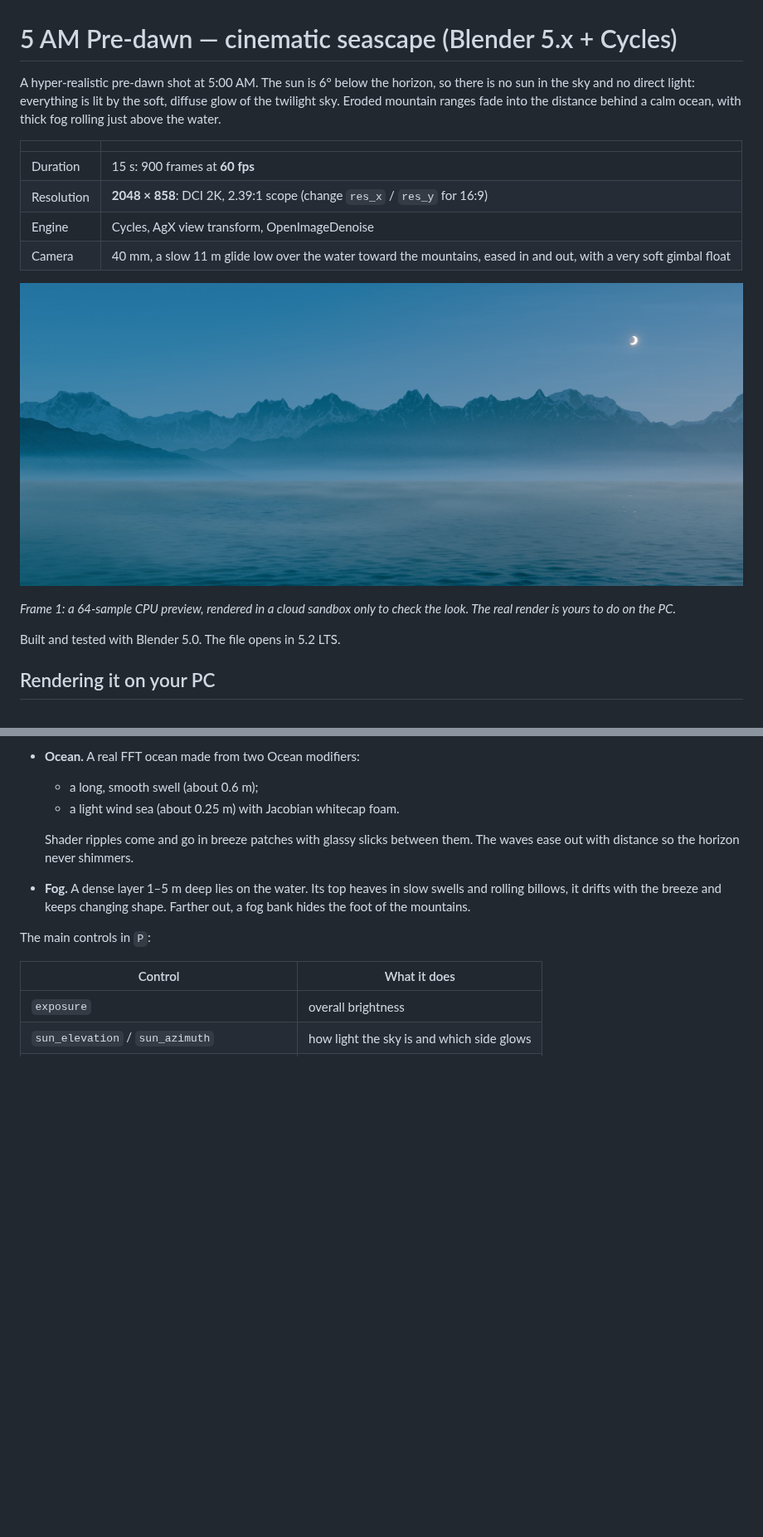
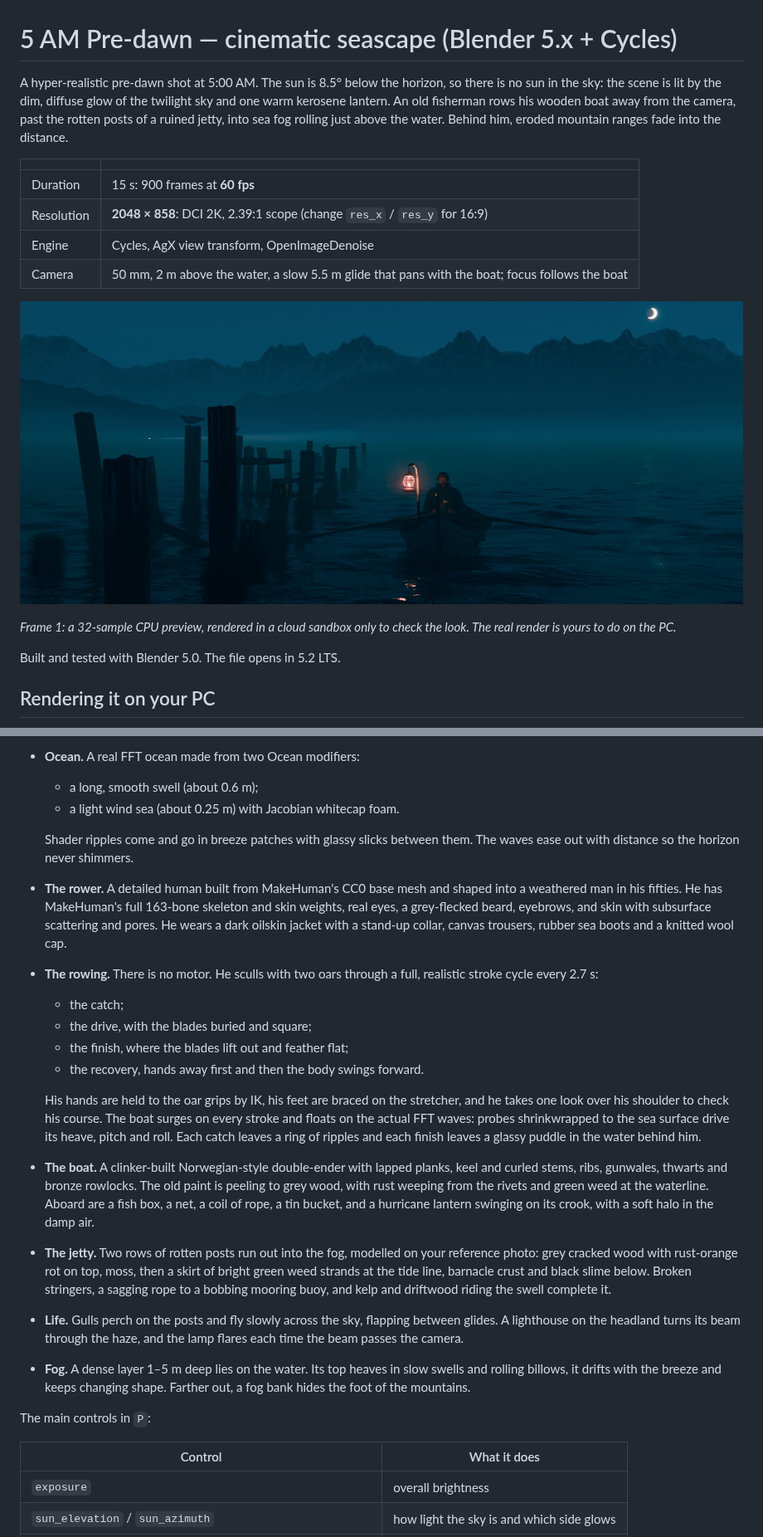
Before and after one commit to maple2681/Blender, a Markdown page: README.md, 2 parts joined by grey strips. Shown at 83% size. Drawn GitHub-style; pictures changed too: preview/5AM_Predawn_preview.jpg; blank space fills up the shorter version.

```diff
--- a/README.md
+++ b/README.md
@@ -1,19 +1,20 @@
 # 5 AM Pre-dawn — cinematic seascape (Blender 5.x + Cycles)
 
-A hyper-realistic pre-dawn shot at 5:00 AM. The sun is 6° below the horizon, so there is no sun in the sky
-and no direct light: everything is lit by the soft, diffuse glow of the twilight sky. Eroded mountain
-ranges fade into the distance behind a calm ocean, with thick fog rolling just above the water.
+A hyper-realistic pre-dawn shot at 5:00 AM. The sun is 8.5° below the horizon, so there is no sun in the sky:
+the scene is lit by the dim, diffuse glow of the twilight sky and one warm kerosene lantern. An old
+fisherman rows his wooden boat away from the camera, past the rotten posts of a ruined jetty, into sea fog
+rolling just above the water. Behind him, eroded mountain ranges fade into the distance.
 
 | | |
 |---|---|
 | Duration | 15 s: 900 frames at **60 fps** |
 | Resolution | **2048 × 858**: DCI 2K, 2.39:1 scope (change `res_x` / `res_y` for 16:9) |
 | Engine | Cycles, AgX view transform, OpenImageDenoise |
-| Camera | 40 mm, a slow 11 m glide low over the water toward the mountains, eased in and out, with a very soft gimbal float |
+| Camera | 50 mm, 2 m above the water, a slow 5.5 m glide that pans with the boat; focus follows the boat |
 
 ![Frame 1 preview](preview/5AM_Predawn_preview.jpg)
 
-*Frame 1: a 64-sample CPU preview, rendered in a cloud sandbox only to check the look. The real render is
+*Frame 1: a 32-sample CPU preview, rendered in a cloud sandbox only to check the look. The real render is
 yours to do on the PC.*
 
 Built and tested with Blender 5.0. The file opens in 5.2 LTS.
@@ -89,6 +92,31 @@ of the file is left alone.
 
   Shader ripples come and go in breeze patches with glassy slicks between them. The waves ease out with
   distance so the horizon never shimmers.
+* **The rower.** A detailed human built from MakeHuman's CC0 base mesh and shaped into a weathered man in
+  his fifties. He has MakeHuman's full 163-bone skeleton and skin weights, real eyes, a grey-flecked beard,
+  eyebrows, and skin with subsurface scattering and pores. He wears a dark oilskin jacket with a stand-up
+  collar, canvas trousers, rubber sea boots and a knitted wool cap.
+* **The rowing.** There is no motor. He sculls with two oars through a full, realistic stroke cycle every
+  2.7 s:
+  * the catch;
+  * the drive, with the blades buried and square;
+  * the finish, where the blades lift out and feather flat;
+  * the recovery, hands away first and then the body swings forward.
+
+  His hands are held to the oar grips by IK, his feet are braced on the stretcher, and he takes one look
+  over his shoulder to check his course. The boat surges on every stroke and floats on the actual FFT
+  waves: probes shrinkwrapped to the sea surface drive its heave, pitch and roll. Each catch leaves a ring
+  of ripples and each finish leaves a glassy puddle in the water behind him.
+* **The boat.** A clinker-built Norwegian-style double-ender with lapped planks, keel and curled stems,
+  ribs, gunwales, thwarts and bronze rowlocks. The old paint is peeling to grey wood, with rust weeping
+  from the rivets and green weed at the waterline. Aboard are a fish box, a net, a coil of rope, a tin
+  bucket, and a hurricane lantern swinging on its crook, with a soft halo in the damp air.
+* **The jetty.** Two rows of rotten posts run out into the fog, modelled on your reference photo: grey
+  cracked wood with rust-orange rot on top, moss, then a skirt of bright green weed strands at the tide
+  line, barnacle crust and black slime below. Broken stringers, a sagging rope to a bobbing mooring buoy,
+  and kelp and driftwood riding the swell complete it.
+* **Life.** Gulls perch on the posts and fly slowly across the sky, flapping between glides. A lighthouse on
+  the headland turns its beam through the haze, and the lamp flares each time the beam passes the camera.
 * **Fog.** A dense layer 1–5 m deep lies on the water. Its top heaves in slow swells and rolling billows, it
   drifts with the breeze and keeps changing shape. Farther out, a fog bank hides the foot of the mountains.
 
```
Also changed, not shown: other parts of README.md (+8 -1 lines), 3 other files.
